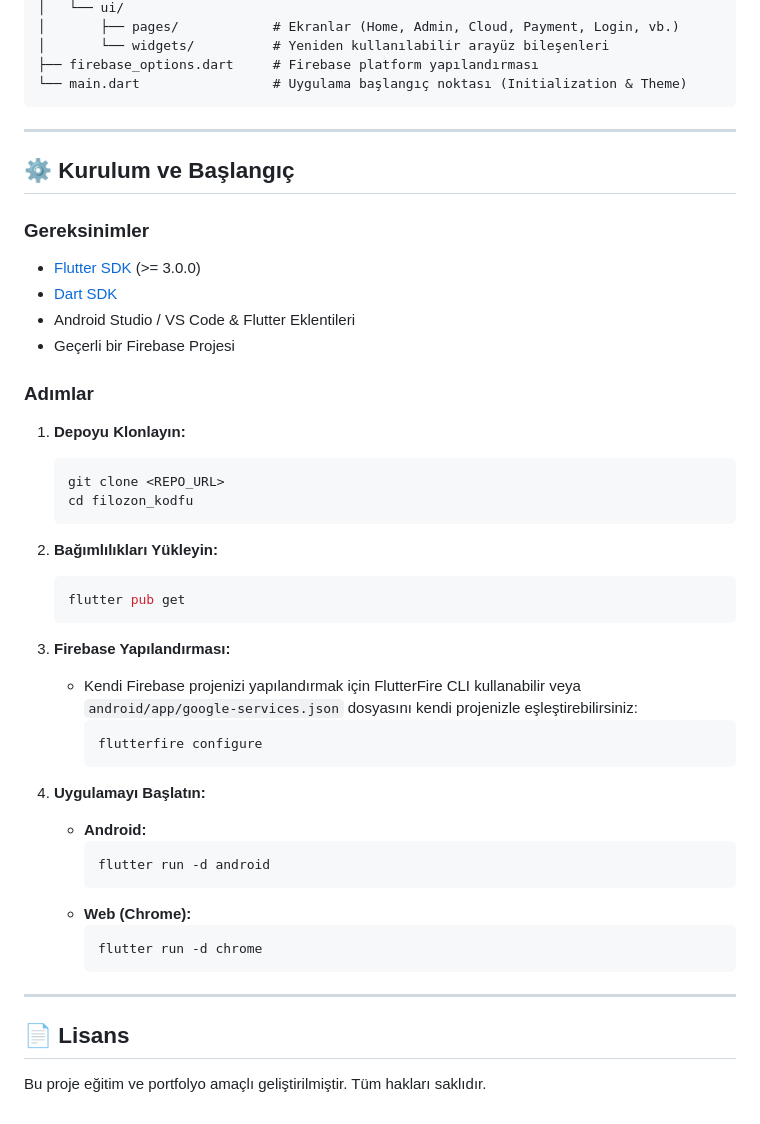
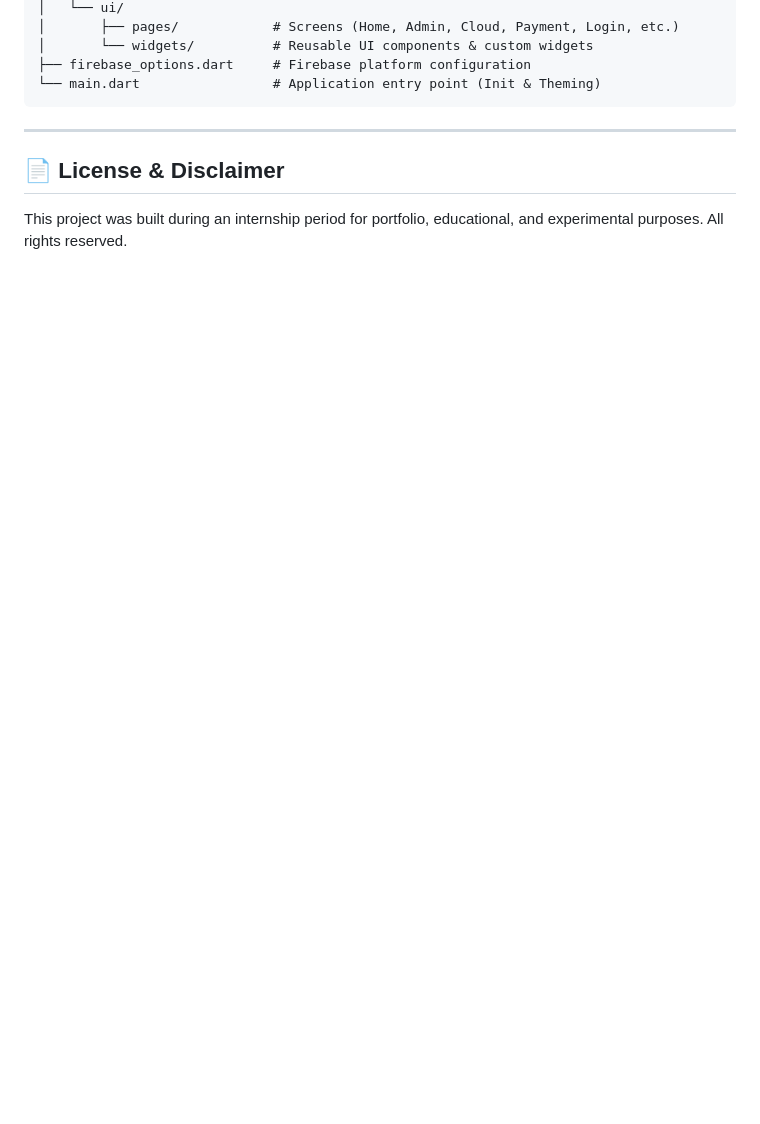
Before and after one commit to ali0zdas/Filozon, a Markdown page: README.md, the part around one of its changes. Rendered like a GitHub page; blank space fills up the shorter version.

````diff
--- a/README.md
+++ b/README.md
@@ -68,51 +103,12 @@ lib/
 │   └── ui/
-│       ├── pages/            # Ekranlar (Home, Admin, Cloud, Payment, Login, vb.)
-│       └── widgets/          # Yeniden kullanılabilir arayüz bileşenleri
-├── firebase_options.dart     # Firebase platform yapılandırması
-└── main.dart                 # Uygulama başlangıç noktası (Initialization & Theme)
+│       ├── pages/            # Screens (Home, Admin, Cloud, Payment, Login, etc.)
+│       └── widgets/          # Reusable UI components & custom widgets
+├── firebase_options.dart     # Firebase platform configuration
+└── main.dart                 # Application entry point (Init & Theming)
 ```
 
 ---
 
-## ⚙️ Kurulum ve Başlangıç
+## 📄 License & Disclaimer
 
-### Gereksinimler
-- [Flutter SDK](https://docs.flutter.dev/get-started/install) (>= 3.0.0)
-- [Dart SDK](https://dart.dev/get-dart)
-- Android Studio / VS Code & Flutter Eklentileri
-- Geçerli bir Firebase Projesi
-
-### Adımlar
-
-1. **Depoyu Klonlayın:**
-   ```bash
-   git clone <REPO_URL>
-   cd filozon_kodfu
-   ```
-
-2. **Bağımlılıkları Yükleyin:**
-   ```bash
-   flutter pub get
-   ```
-
-3. **Firebase Yapılandırması:**
-   - Kendi Firebase projenizi yapılandırmak için FlutterFire CLI kullanabilir veya `android/app/google-services.json` dosyasını kendi projenizle eşleştirebilirsiniz:
-     ```bash
-     flutterfire configure
-     ```
-
-4. **Uygulamayı Başlatın:**
-   - **Android:**
-     ```bash
-     flutter run -d android
-     ```
-   - **Web (Chrome):**
-     ```bash
-     flutter run -d chrome
-     ```
-
----
-
-## 📄 Lisans
-
-Bu proje eğitim ve portfolyo amaçlı geliştirilmiştir. Tüm hakları saklıdır.
+This project was built during an internship period for portfolio, educational, and experimental purposes. All rights reserved.
````
Also changed, not shown: other parts of README.md (+85 -50 lines), README.tr.md (added, +113 -0 lines), screenshots/adminfilozon.png (added), screenshots/filozoncard.png (added), screenshots/signinfilozon.png (added), screenshots/signupfilozon.png (added), 1 other file.
